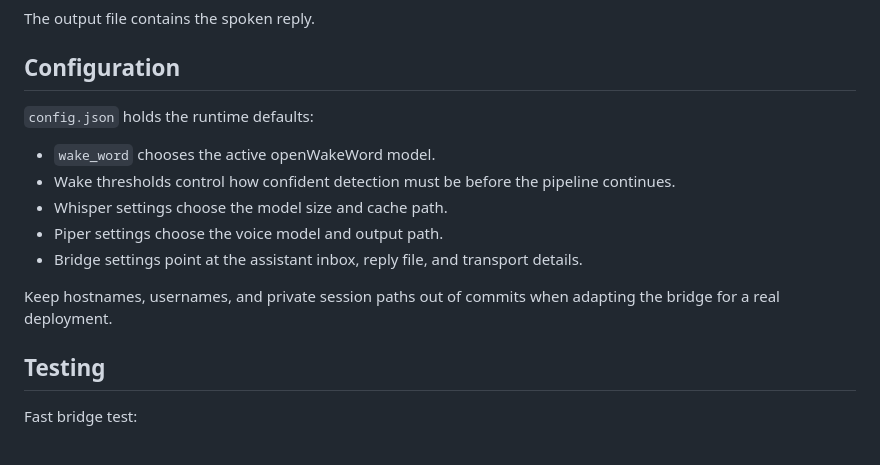
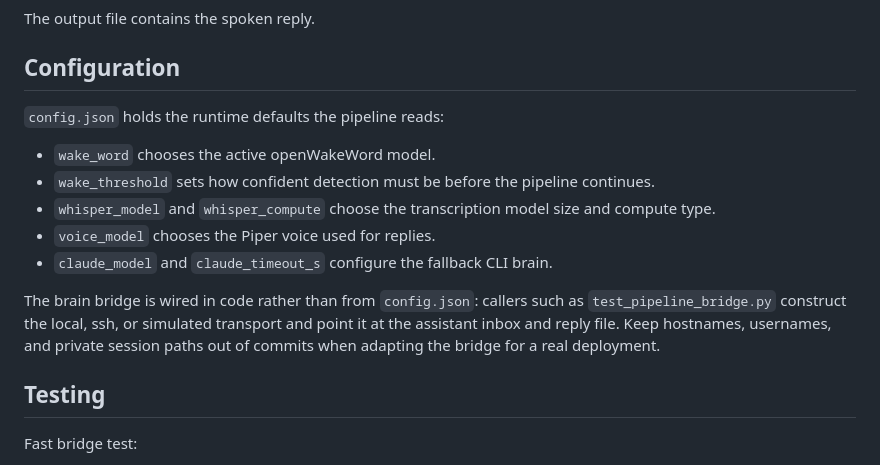
Before and after one commit to jamditis/computah, a Markdown page: README.md, the part around the change. Drawn GitHub-style.

Commit message:
Fix Configuration section to match actual config.json keys
The Configuration section claimed config.json holds the brain-bridge
inbox/reply/transport settings, but config.json only carries wake,
Whisper, Piper, and Claude-CLI keys; the bridge transports are built in
code by callers such as test_pipeline_bridge.py. Document the real keys
and state plainly that the bridge is wired in code, not config, so a
reader following the docs won't look for fields the pipeline never reads.

```diff
--- a/README.md
+++ b/README.md
@@ -110,15 +110,15 @@ The output file contains the spoken reply.
 
 ## Configuration
 
-`config.json` holds the runtime defaults:
+`config.json` holds the runtime defaults the pipeline reads:
 
 - `wake_word` chooses the active openWakeWord model.
-- Wake thresholds control how confident detection must be before the pipeline continues.
-- Whisper settings choose the model size and cache path.
-- Piper settings choose the voice model and output path.
-- Bridge settings point at the assistant inbox, reply file, and transport details.
+- `wake_threshold` sets how confident detection must be before the pipeline continues.
+- `whisper_model` and `whisper_compute` choose the transcription model size and compute type.
+- `voice_model` chooses the Piper voice used for replies.
+- `claude_model` and `claude_timeout_s` configure the fallback CLI brain.
 
-Keep hostnames, usernames, and private session paths out of commits when adapting the bridge for a real deployment.
+The brain bridge is wired in code rather than from `config.json`: callers such as `test_pipeline_bridge.py` construct the local, ssh, or simulated transport and point it at the assistant inbox and reply file. Keep hostnames, usernames, and private session paths out of commits when adapting the bridge for a real deployment.
 
 ## Testing
 
```
